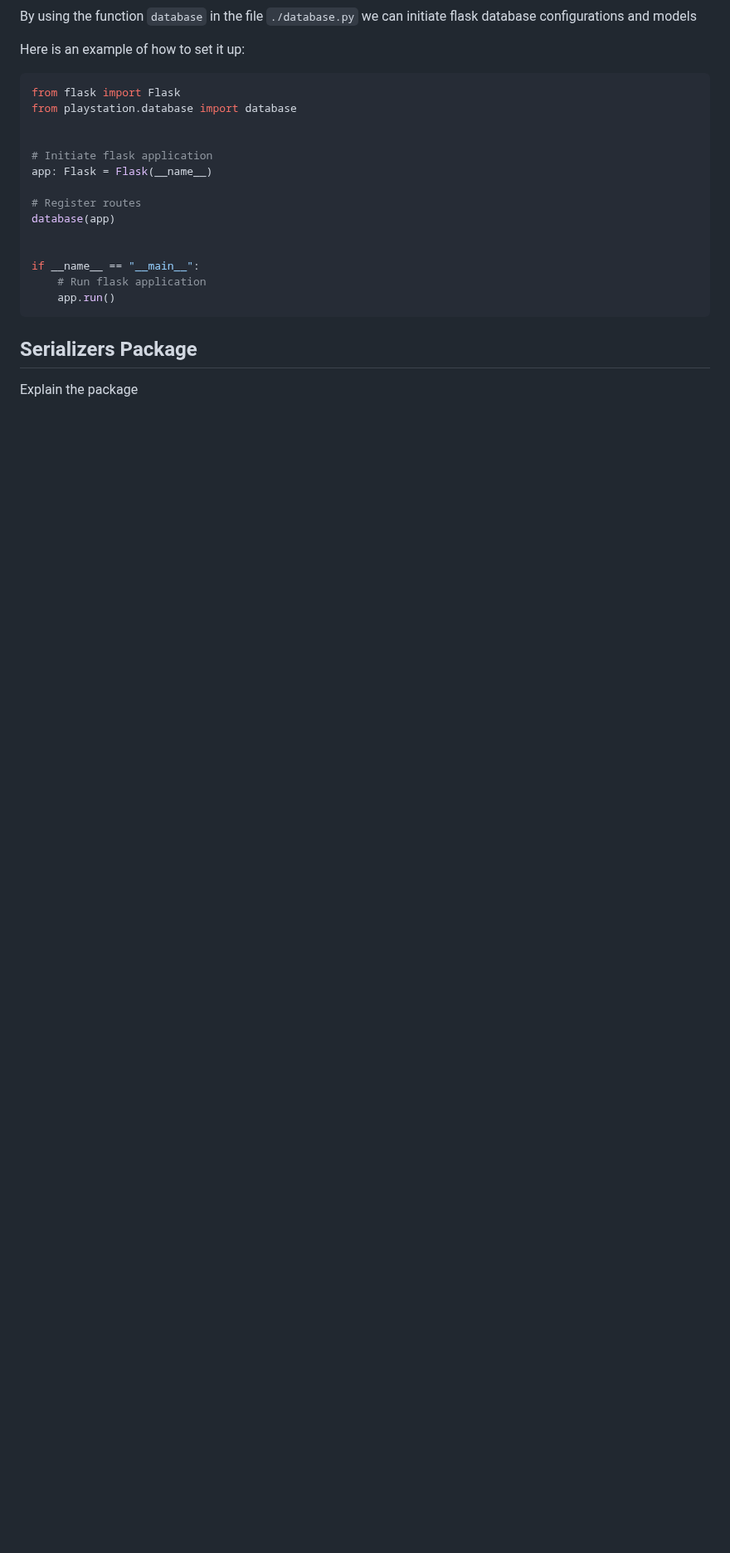
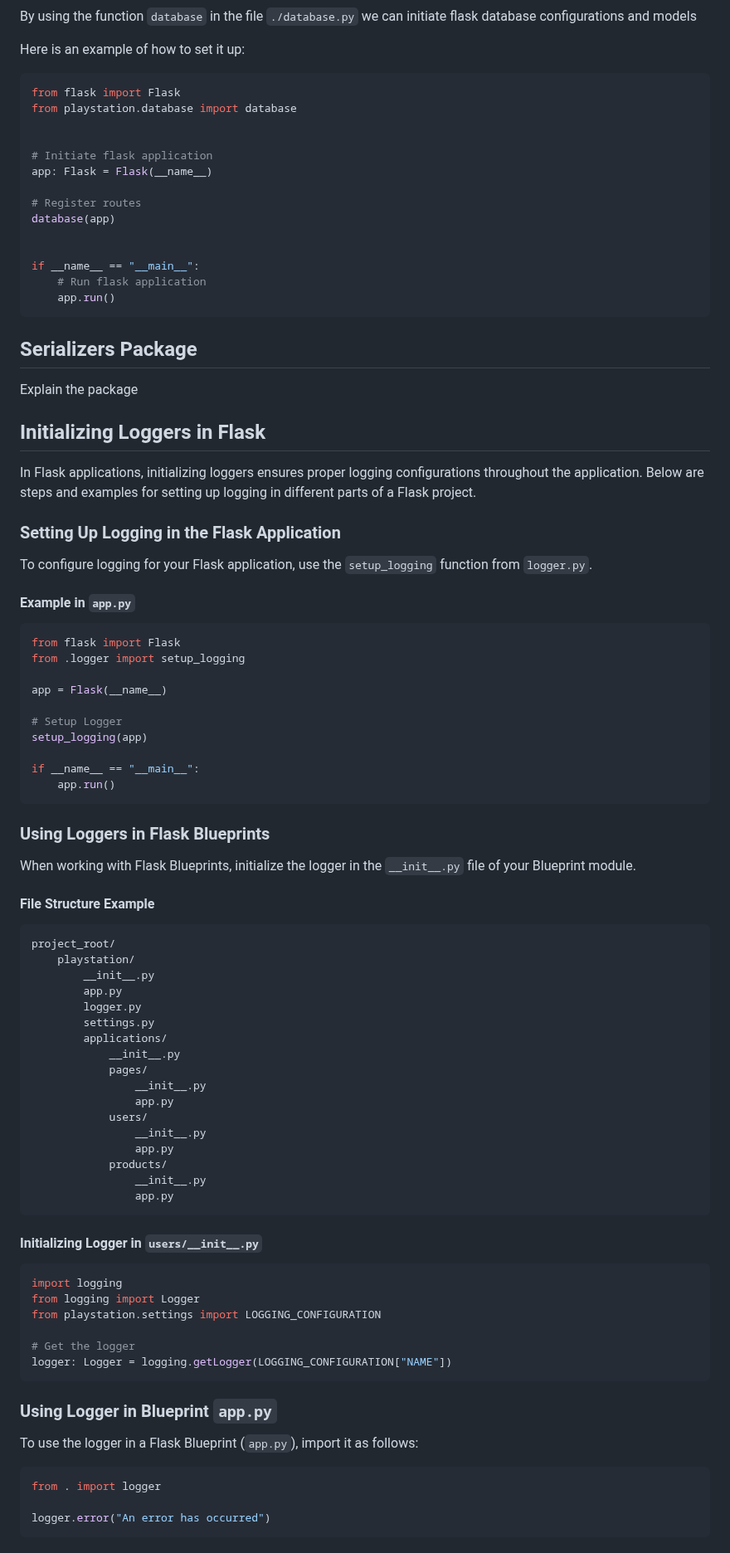
Before and after one commit to Wehda23/ps5-store, a Markdown page: Backend/README.md, the part around one of its changes. Shown at 83% size. GitHub-like rendering; blank space fills up the shorter version.

Commit message:
Added Logging documnetation in README.md

````diff
--- a/Backend/README.md
+++ b/Backend/README.md
@@ -806,3 +807,73 @@ if __name__ == "__main__":
 ## Serializers Package
 
 Explain the package
+
+## Initializing Loggers in Flask
+
+In Flask applications, initializing loggers ensures proper logging configurations throughout the application. Below are steps and examples for setting up logging in different parts of a Flask project.
+
+### Setting Up Logging in the Flask Application
+
+To configure logging for your Flask application, use the `setup_logging` function from `logger.py`.
+
+#### Example in `app.py`
+
+```python
+from flask import Flask
+from .logger import setup_logging
+
+app = Flask(__name__)
+
+# Setup Logger
+setup_logging(app)
+
+if __name__ == "__main__":
+    app.run()
+```
+
+### Using Loggers in Flask Blueprints
+
+When working with Flask Blueprints, initialize the logger in the `__init__.py` file of your Blueprint module.
+
+#### File Structure Example
+
+```
+project_root/
+    playstation/
+        __init__.py
+        app.py
+        logger.py
+        settings.py
+        applications/
+            __init__.py
+            pages/
+                __init__.py
+                app.py
+            users/
+                __init__.py
+                app.py
+            products/
+                __init__.py
+                app.py
+```
+
+#### Initializing Logger in `users/__init__.py`
+
+```python
+import logging
+from logging import Logger
+from playstation.settings import LOGGING_CONFIGURATION
+
+# Get the logger
+logger: Logger = logging.getLogger(LOGGING_CONFIGURATION["NAME"])
+```
+
+### Using Logger in Blueprint `app.py`
+
+To use the logger in a Flask Blueprint (`app.py`), import it as follows:
+
+```python
+from . import logger
+
+logger.error("An error has occurred")
+```
````
Also changed, not shown: other parts of Backend/README.md (+1 -0 lines).
